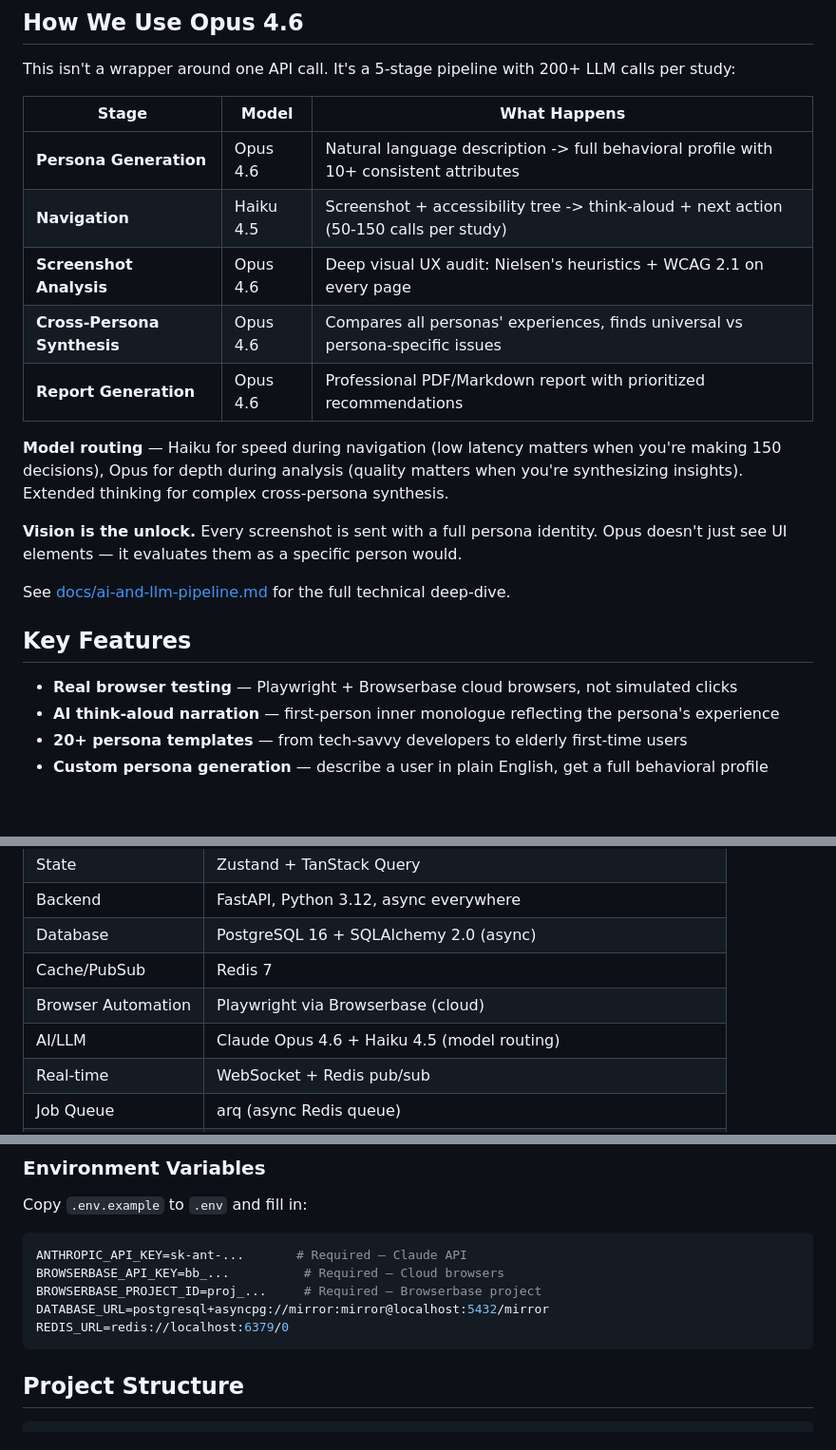
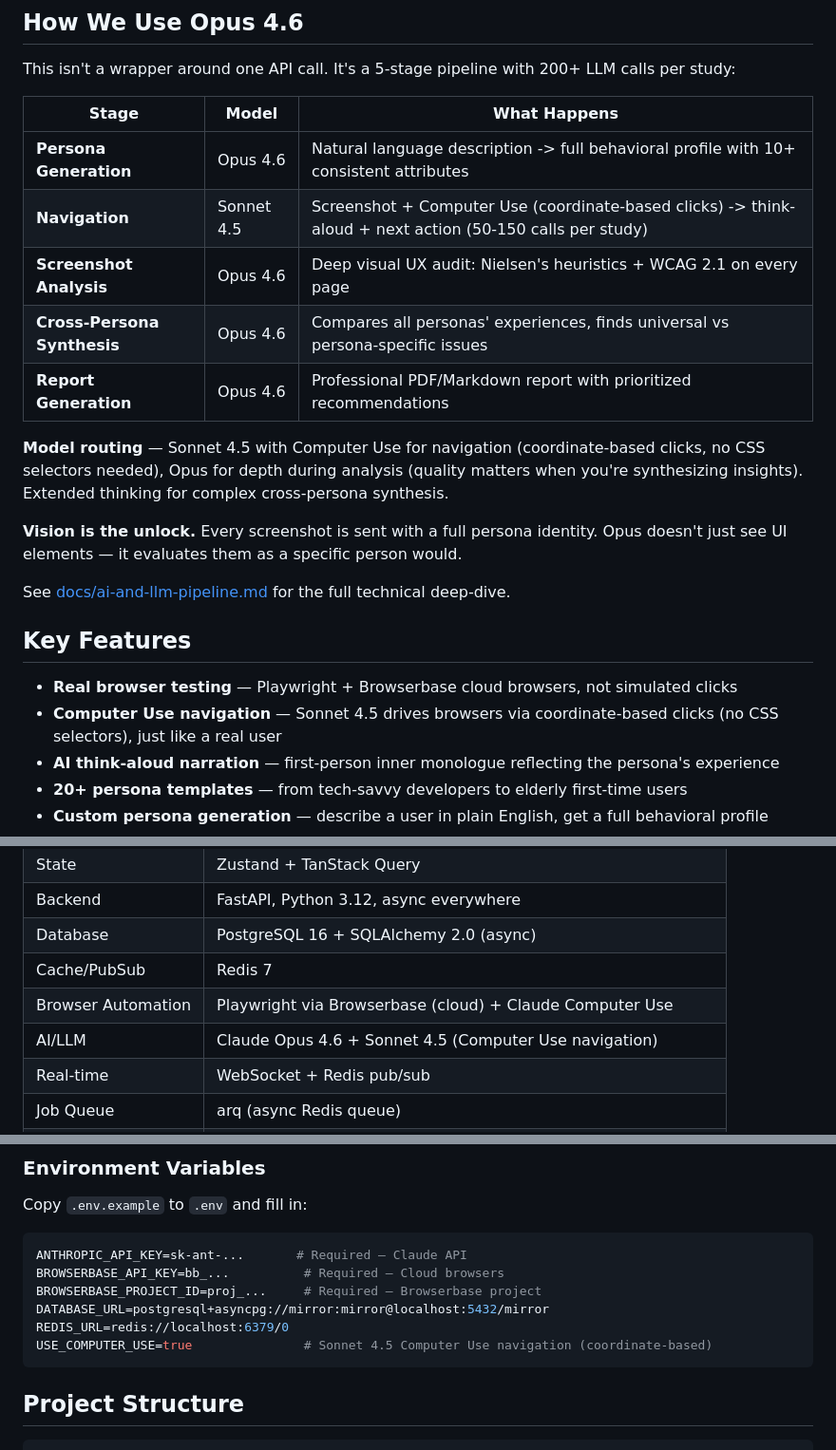
Before and after one commit to malikrohail/mirror, a Markdown page: README.md, 3 parts joined by grey strips. Shown at 95% size. Drawn GitHub-style; blank space fills up the shorter version.

Commit message:
update: readme with updated stack

````diff
--- a/README.md
+++ b/README.md
@@ -34,12 +34,12 @@ This isn't a wrapper around one API call. It's a 5-stage pipeline with 200+ LLM
 | Stage | Model | What Happens |
 |-------|-------|-------------|
 | **Persona Generation** | Opus 4.6 | Natural language description -> full behavioral profile with 10+ consistent attributes |
-| **Navigation** | Haiku 4.5 | Screenshot + accessibility tree -> think-aloud + next action (50-150 calls per study) |
+| **Navigation** | Sonnet 4.5 | Screenshot + Computer Use (coordinate-based clicks) -> think-aloud + next action (50-150 calls per study) |
 | **Screenshot Analysis** | Opus 4.6 | Deep visual UX audit: Nielsen's heuristics + WCAG 2.1 on every page |
 | **Cross-Persona Synthesis** | Opus 4.6 | Compares all personas' experiences, finds universal vs persona-specific issues |
 | **Report Generation** | Opus 4.6 | Professional PDF/Markdown report with prioritized recommendations |
 
-**Model routing** — Haiku for speed during navigation (low latency matters when you're making 150 decisions), Opus for depth during analysis (quality matters when you're synthesizing insights). Extended thinking for complex cross-persona synthesis.
+**Model routing** — Sonnet 4.5 with Computer Use for navigation (coordinate-based clicks, no CSS selectors needed), Opus for depth during analysis (quality matters when you're synthesizing insights). Extended thinking for complex cross-persona synthesis.
 
 **Vision is the unlock.** Every screenshot is sent with a full persona identity. Opus doesn't just see UI elements — it evaluates them as a specific person would.
 
@@ -48,6 +48,7 @@ See [docs/ai-and-llm-pipeline.md](docs/ai-and-llm-pipeline.md) for the full tech
 ## Key Features
 
 - **Real browser testing** — Playwright + Browserbase cloud browsers, not simulated clicks
+- **Computer Use navigation** — Sonnet 4.5 drives browsers via coordinate-based clicks (no CSS selectors), just like a real user
 - **AI think-aloud narration** — first-person inner monologue reflecting the persona's experience
 - **20+ persona templates** — from tech-savvy developers to elderly first-time users
 - **Custom persona generation** — describe a user in plain English, get a full behavioral profile
@@ -67,8 +68,8 @@ See [docs/ai-and-llm-pipeline.md](docs/ai-and-llm-pipeline.md) for the full tech
 | Backend | FastAPI, Python 3.12, async everywhere |
 | Database | PostgreSQL 16 + SQLAlchemy 2.0 (async) |
 | Cache/PubSub | Redis 7 |
-| Browser Automation | Playwright via Browserbase (cloud) |
-| AI/LLM | Claude Opus 4.6 + Haiku 4.5 (model routing) |
+| Browser Automation | Playwright via Browserbase (cloud) + Claude Computer Use |
+| AI/LLM | Claude Opus 4.6 + Sonnet 4.5 (Computer Use navigation) |
 | Real-time | WebSocket + Redis pub/sub |
 | Job Queue | arq (async Redis queue) |
 | Observability | Langfuse (token tracking, cost per study) |
@@ -128,6 +129,7 @@ BROWSERBASE_API_KEY=bb_...          # Required — Cloud browsers
 BROWSERBASE_PROJECT_ID=proj_...     # Required — Browserbase project
 DATABASE_URL=postgresql+asyncpg://mirror:mirror@localhost:5432/mirror
 REDIS_URL=redis://localhost:6379/0
+USE_COMPUTER_USE=true               # Sonnet 4.5 Computer Use navigation (coordinate-based)
 ```
 
 ## Project Structure
````
